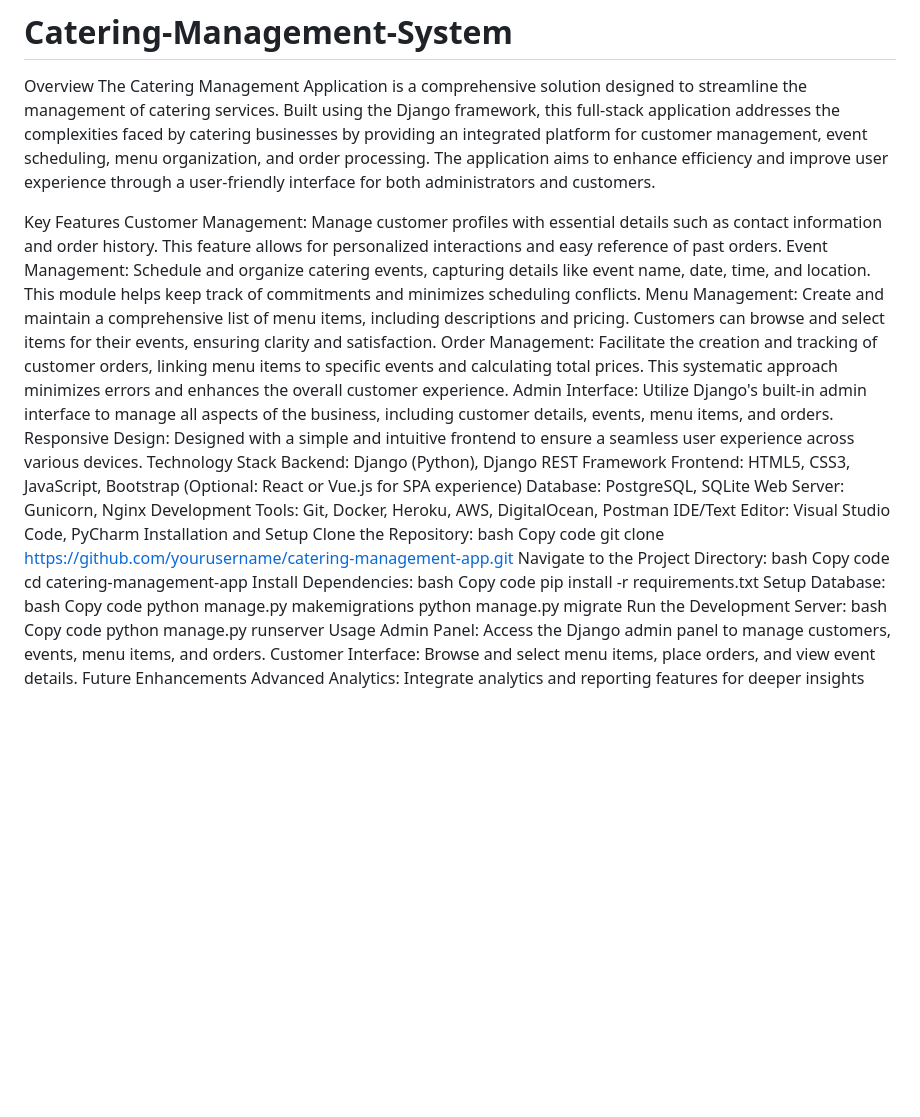
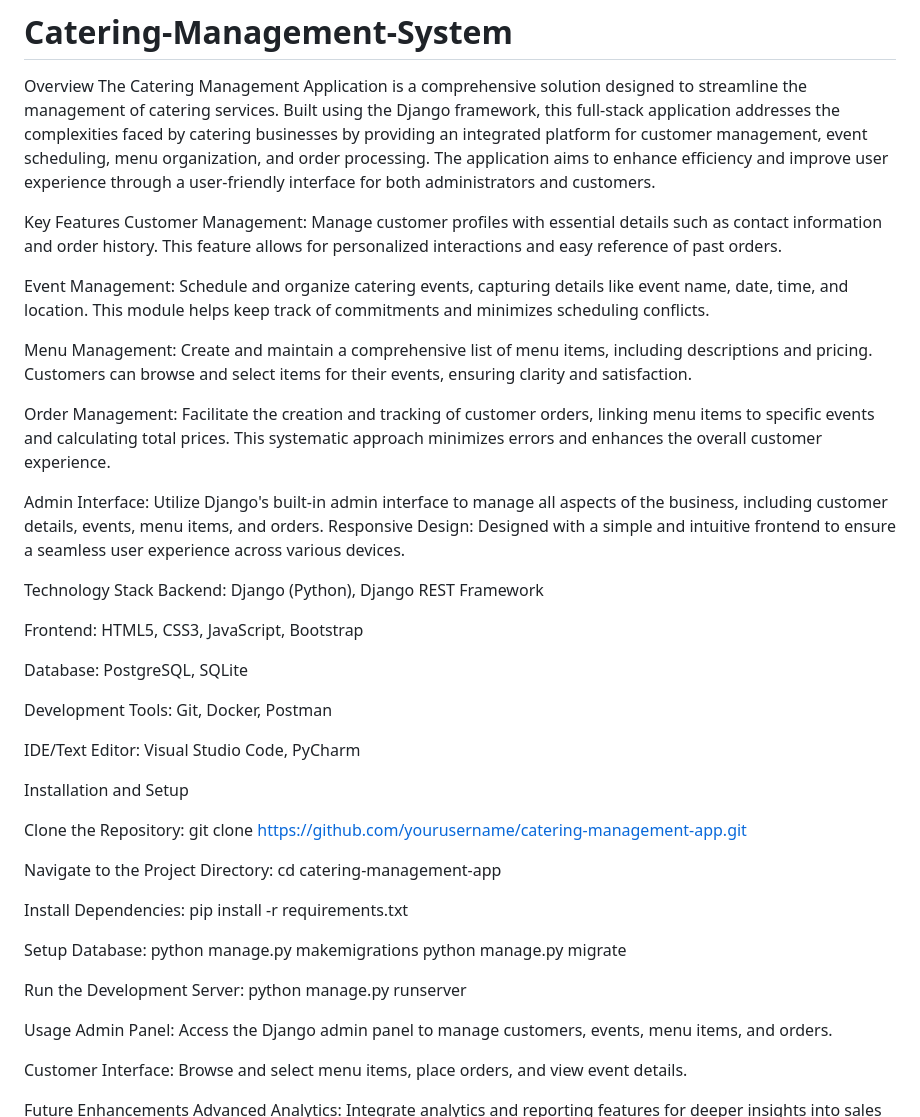
Before and after one commit to shreyaasrii/Catering-Management-System, a Markdown page: README.md, the part around the change. Drawn GitHub-style; blank space fills up the shorter version.

```diff
--- a/README.md
+++ b/README.md
@@ -4,43 +4,51 @@ The Catering Management Application is a comprehensive solution designed to stre
 
 Key Features
 Customer Management: Manage customer profiles with essential details such as contact information and order history. This feature allows for personalized interactions and easy reference of past orders.
+
 Event Management: Schedule and organize catering events, capturing details like event name, date, time, and location. This module helps keep track of commitments and minimizes scheduling conflicts.
+
 Menu Management: Create and maintain a comprehensive list of menu items, including descriptions and pricing. Customers can browse and select items for their events, ensuring clarity and satisfaction.
+
 Order Management: Facilitate the creation and tracking of customer orders, linking menu items to specific events and calculating total prices. This systematic approach minimizes errors and enhances the overall customer experience.
+
 Admin Interface: Utilize Django's built-in admin interface to manage all aspects of the business, including customer details, events, menu items, and orders.
 Responsive Design: Designed with a simple and intuitive frontend to ensure a seamless user experience across various devices.
+
+
 Technology Stack
 Backend: Django (Python), Django REST Framework
-Frontend: HTML5, CSS3, JavaScript, Bootstrap (Optional: React or Vue.js for SPA experience)
+
+Frontend: HTML5, CSS3, JavaScript, Bootstrap
+
 Database: PostgreSQL, SQLite
-Web Server: Gunicorn, Nginx
-Development Tools: Git, Docker, Heroku, AWS, DigitalOcean, Postman
+
+Development Tools: Git, Docker, Postman
+
 IDE/Text Editor: Visual Studio Code, PyCharm
+
 Installation and Setup
+
 Clone the Repository:
-bash
-Copy code
 git clone https://github.com/yourusername/catering-management-app.git
+
 Navigate to the Project Directory:
-bash
-Copy code
 cd catering-management-app
+
 Install Dependencies:
-bash
-Copy code
 pip install -r requirements.txt
+
 Setup Database:
-bash
-Copy code
 python manage.py makemigrations
 python manage.py migrate
+
 Run the Development Server:
-bash
-Copy code
 python manage.py runserver
+
 Usage
 Admin Panel: Access the Django admin panel to manage customers, events, menu items, and orders.
+
 Customer Interface: Browse and select menu items, place orders, and view event details.
+
 Future Enhancements
 Advanced Analytics: Integrate analytics and reporting features for deeper insights into sales trends and customer preferences.
 Mobile Applications: Develop native or hybrid mobile applications for on-the-go management.
```
